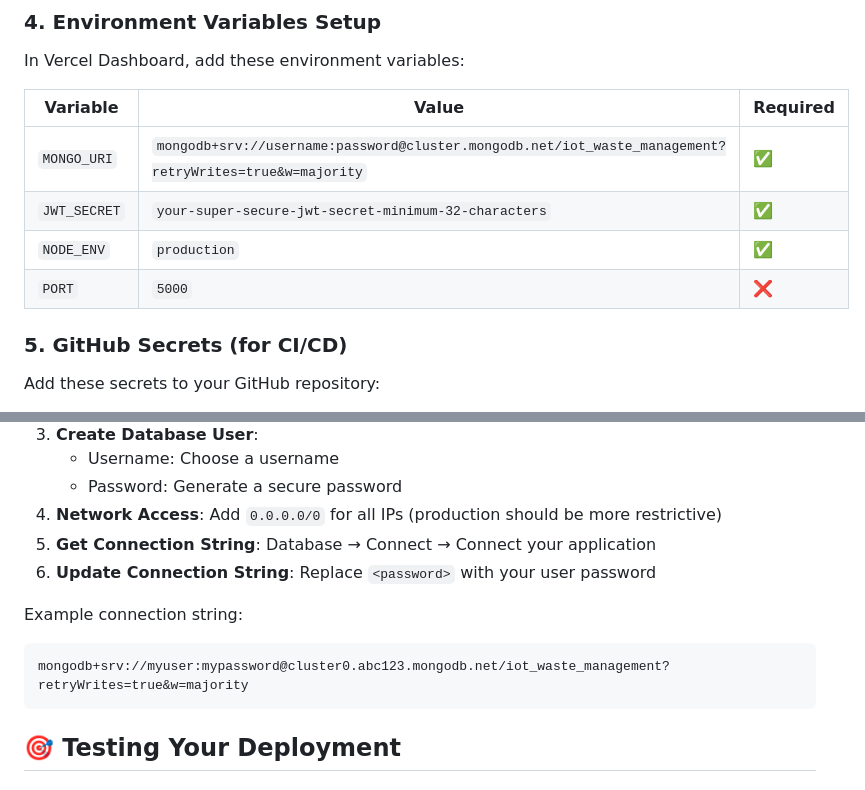
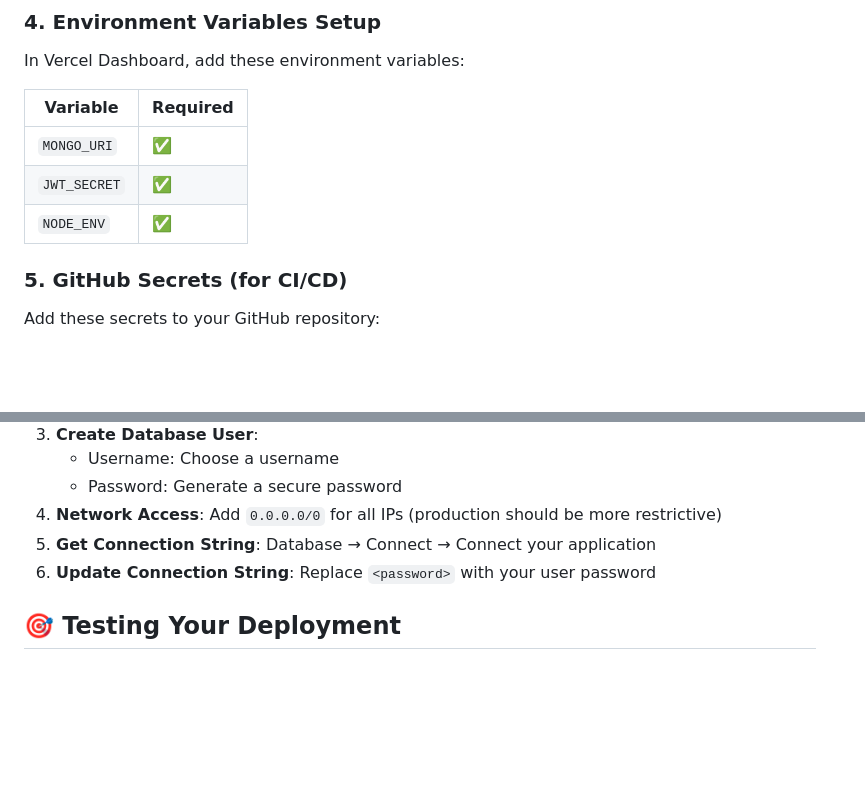
Before and after one commit to Nikki2004-p/IoT-waste-management, a Markdown page: DEPLOYMENT.md, 2 parts joined by grey strips. Drawn GitHub-style; blank space fills up the shorter version.

````diff
--- a/DEPLOYMENT.md
+++ b/DEPLOYMENT.md
@@ -47,12 +47,11 @@ vercel --prod
 
 In Vercel Dashboard, add these environment variables:
 
-| Variable | Value | Required |
-|----------|-------|----------|
-| `MONGO_URI` | `mongodb+srv://username:password@cluster.mongodb.net/iot_waste_management?retryWrites=true&w=majority` | ✅ |
-| `JWT_SECRET` | `your-super-secure-jwt-secret-minimum-32-characters` | ✅ |
-| `NODE_ENV` | `production` | ✅ |
-| `PORT` | `5000` | ❌ |
+| Variable | Required |
+|----------|----------|
+| `MONGO_URI` | ✅ |
+| `JWT_SECRET` | ✅ |
+| `NODE_ENV` | ✅ |
 
 ### 5. GitHub Secrets (for CI/CD)
 
@@ -78,10 +77,7 @@ Add these secrets to your GitHub repository:
 5. **Get Connection String**: Database → Connect → Connect your application
 6. **Update Connection String**: Replace `<password>` with your user password
 
-Example connection string:
-```
-mongodb+srv://myuser:mypassword@cluster0.abc123.mongodb.net/iot_waste_management?retryWrites=true&w=majority
-```
+
 
 ## 🎯 Testing Your Deployment
 
````
